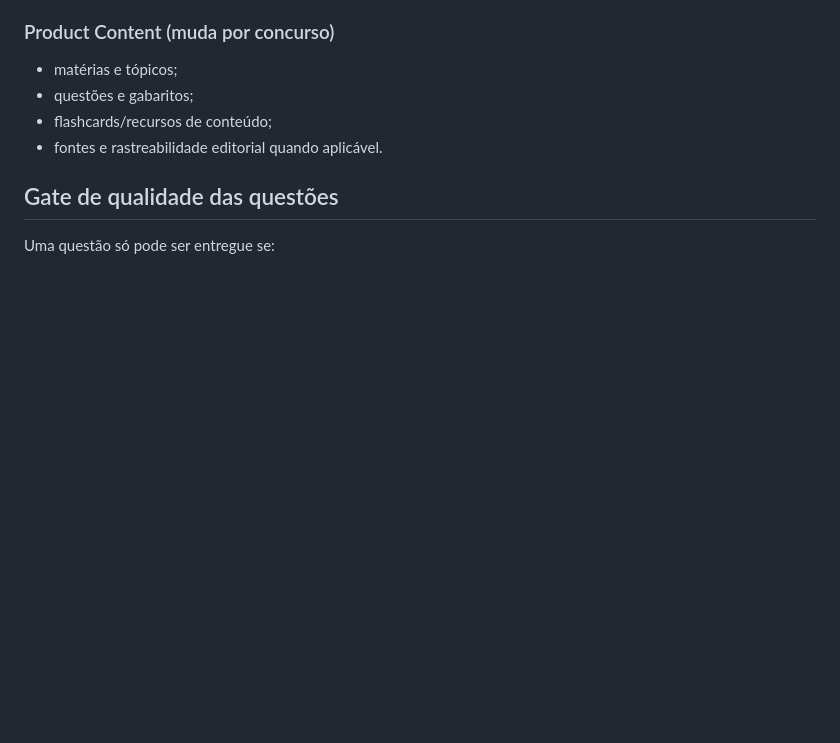
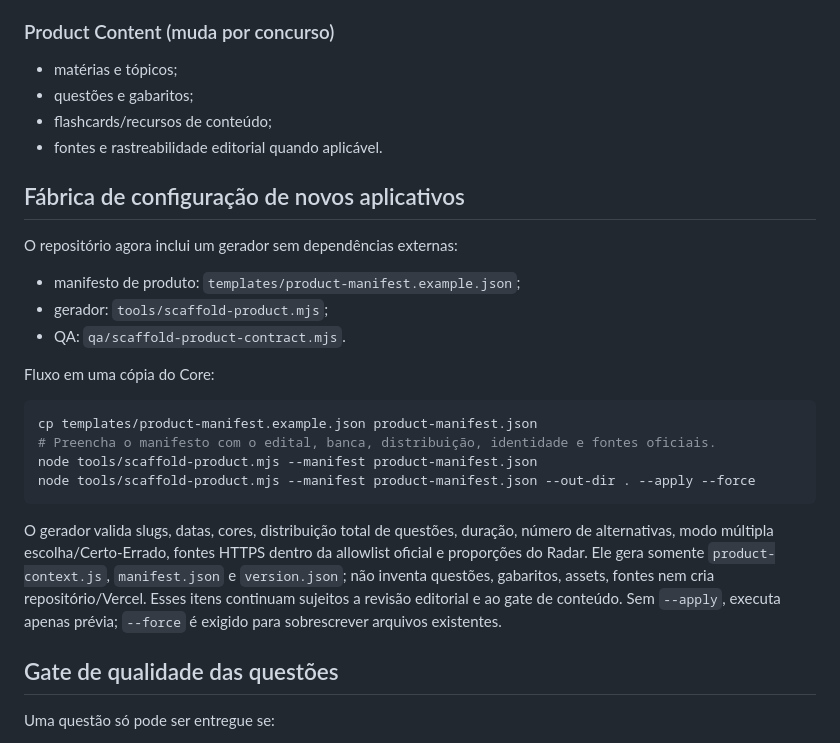
Before and after one commit to juliocesardeoliveiraecia-del/Motorista-v2, a Markdown page: CORE-MASS-PRODUCTION.md, the part around the change. GitHub-like rendering; blank space fills up the shorter version.

Commit message:
docs: document the product configuration factory

````diff
--- a/CORE-MASS-PRODUCTION.md
+++ b/CORE-MASS-PRODUCTION.md
@@ -32,6 +32,23 @@ Esta é a linha-base industrial do Core. Um novo aplicativo deve trocar **Produc
 - questões e gabaritos;
 - flashcards/recursos de conteúdo;
 - fontes e rastreabilidade editorial quando aplicável.
+
+## Fábrica de configuração de novos aplicativos
+
+O repositório agora inclui um gerador sem dependências externas:
+- manifesto de produto: `templates/product-manifest.example.json`;
+- gerador: `tools/scaffold-product.mjs`;
+- QA: `qa/scaffold-product-contract.mjs`.
+
+Fluxo em uma cópia do Core:
+```bash
+cp templates/product-manifest.example.json product-manifest.json
+# Preencha o manifesto com o edital, banca, distribuição, identidade e fontes oficiais.
+node tools/scaffold-product.mjs --manifest product-manifest.json
+node tools/scaffold-product.mjs --manifest product-manifest.json --out-dir . --apply --force
+```
+
+O gerador valida slugs, datas, cores, distribuição total de questões, duração, número de alternativas, modo múltipla escolha/Certo-Errado, fontes HTTPS dentro da allowlist oficial e proporções do Radar. Ele gera somente `product-context.js`, `manifest.json` e `version.json`; não inventa questões, gabaritos, assets, fontes nem cria repositório/Vercel. Esses itens continuam sujeitos a revisão editorial e ao gate de conteúdo. Sem `--apply`, executa apenas prévia; `--force` é exigido para sobrescrever arquivos existentes.
 
 ## Gate de qualidade das questões
 
````
